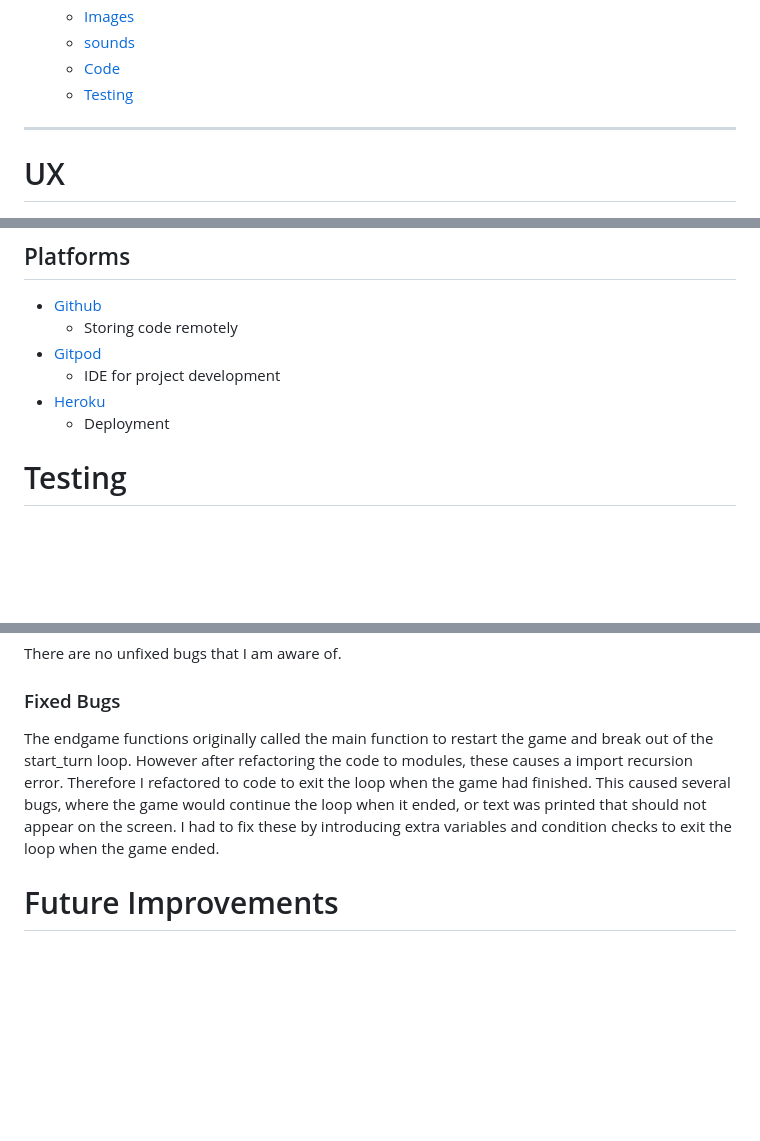
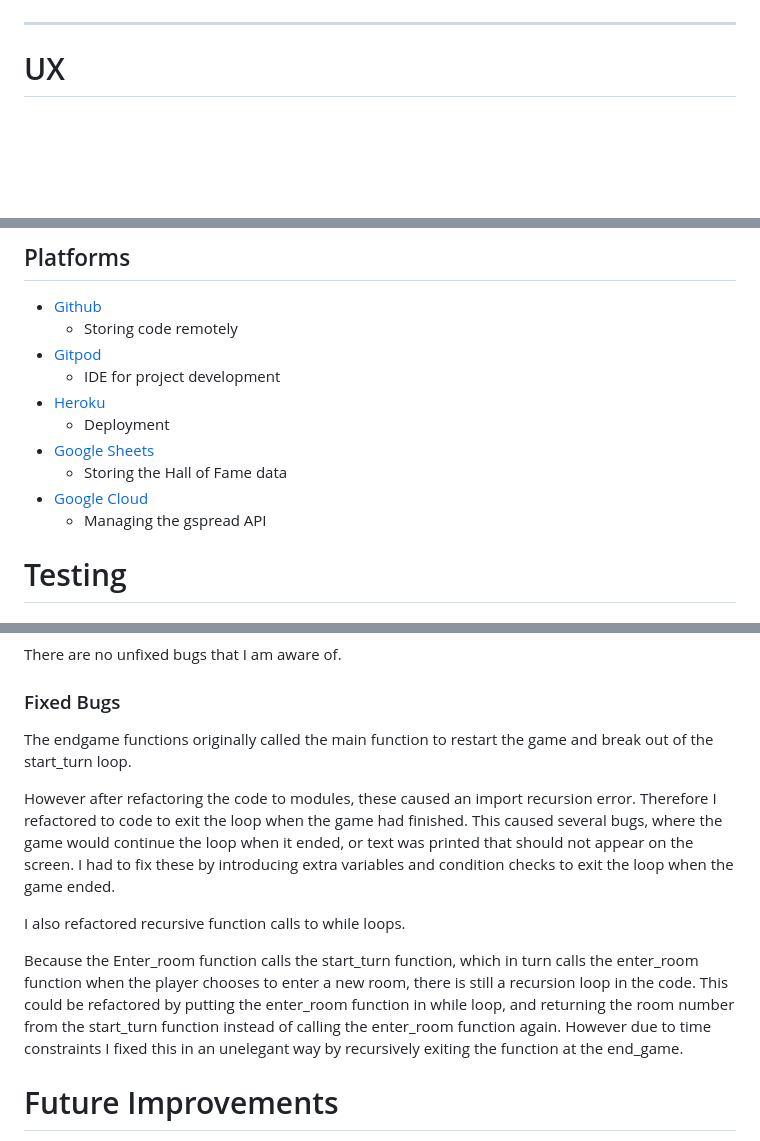
Before and after one commit to alexrobincrabbe/MonStoryum, a Markdown page: README.md, 3 parts joined by grey strips. Rendered like a GitHub page; folded sections open; blank space fills up the shorter version.

```diff
--- a/README.md
+++ b/README.md
@@ -73,9 +68,4 @@ Monstoryum was made as a project to showcase the Python skills of the website de
 
-    - [Images](#images)
-    - [sounds](#sounds)
-    - [Code](#code)
-    - [Testing](#testing)
-</details>
 
 ----
 
@@ -268,6 +260,10 @@ The start screen prompt the player to choose a name before starting the game
     * IDE for project development
 - [Heroku](https://heroku.com/)
     * Deployment
+- [Google Sheets](https://docs.google.com/spreadsheets/u/0/)
+    * Storing the Hall of Fame data
+- [Google Cloud](https://cloud.google.com/)
+    * Managing the gspread API
 
 # Testing
 ## Validation
@@ -312,7 +308,14 @@ There are no unfixed bugs that I am aware of.
 
 ### Fixed Bugs
 
-The endgame functions originally called the main function to restart the game and break out of the start_turn loop. However after refactoring the code to modules, these causes a import recursion error. Therefore I refactored to code to exit the loop when the game had finished. This caused several bugs, where the game would continue the loop when it ended, or text was printed that should not appear on the screen. I had to fix these by introducing extra variables and condition checks to exit the loop when the game ended.
+The endgame functions originally called the main function to restart the game and break out of the start_turn loop.
+
+However after refactoring the code to modules, these caused an import recursion error. Therefore I refactored to code to exit the loop when the game had finished. This caused several bugs, where the game would continue the loop when it ended, or text was printed that should not appear on the screen. I had to fix these by introducing extra variables and condition checks to exit the loop when the game ended.
+
+I also refactored recursive function calls to while loops.
+
+Because the Enter_room function calls the start_turn function, which in turn calls the enter_room function when the player chooses to enter a new room, there is still a recursion loop in the code. This could be refactored by putting the enter_room function in while loop, and returning the room number from the start_turn function instead of calling the enter_room function again. However due to time constraints I fixed this in an unelegant way by recursively exiting the function at the end_game.
+
 
 # Future Improvements
 
```
Also changed, not shown: other parts of README.md (+32 -35 lines).
